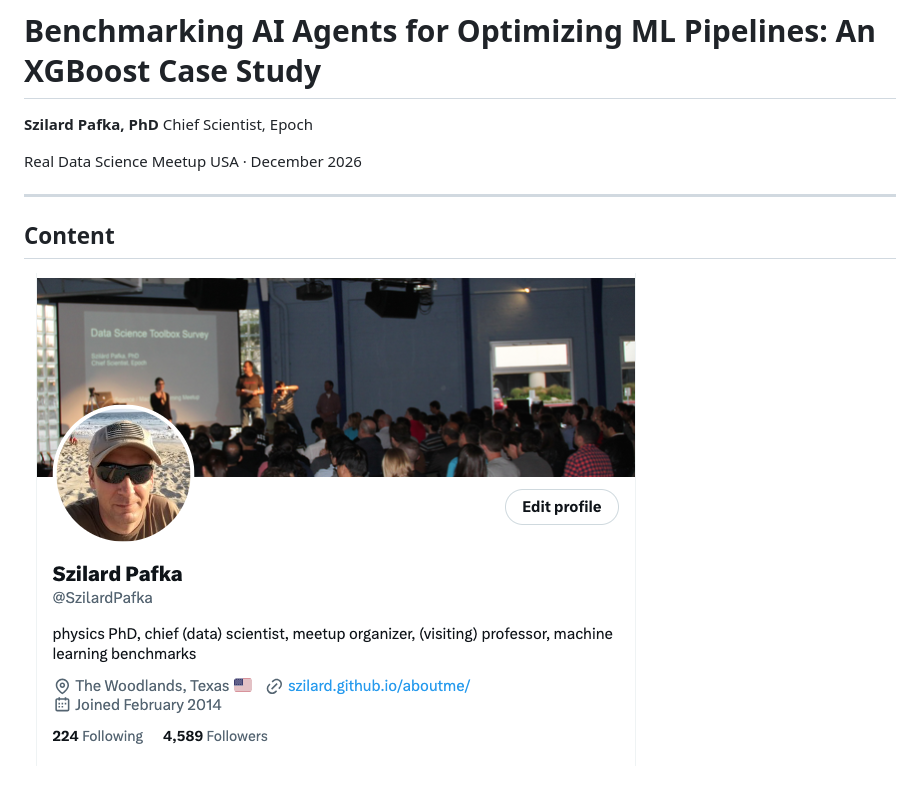
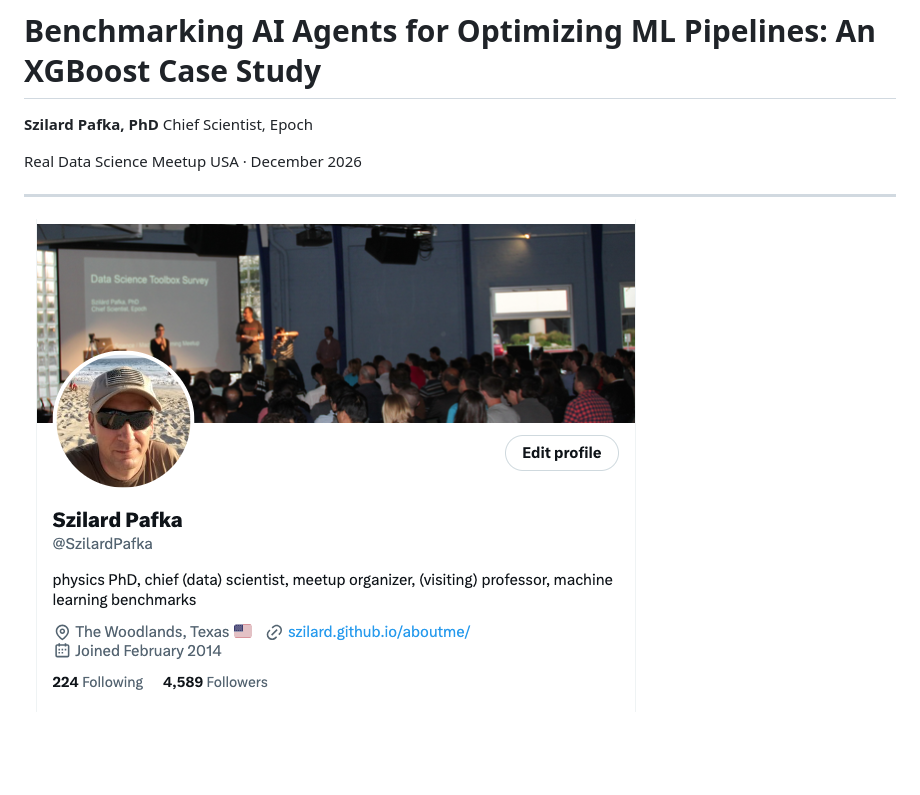
Before and after one commit to szilard/talk-xgb_ar3_r2, a Markdown page: slides.md, the part around the change. Rendered like a GitHub page; blank space fills up the shorter version.

```diff
--- a/slides.md
+++ b/slides.md
@@ -18,6 +18,4 @@ Real Data Science Meetup USA · December 2026
 
 ---
 
-## Content
-
-![alt text](image.png)
+![alt text](images/p01-bio.png)
```
Also changed, not shown: images/p01-bio.png (renamed from image.png), 1 other file.
